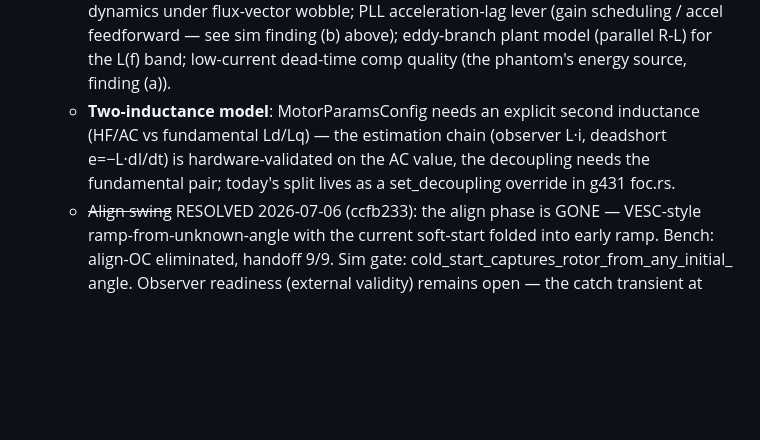
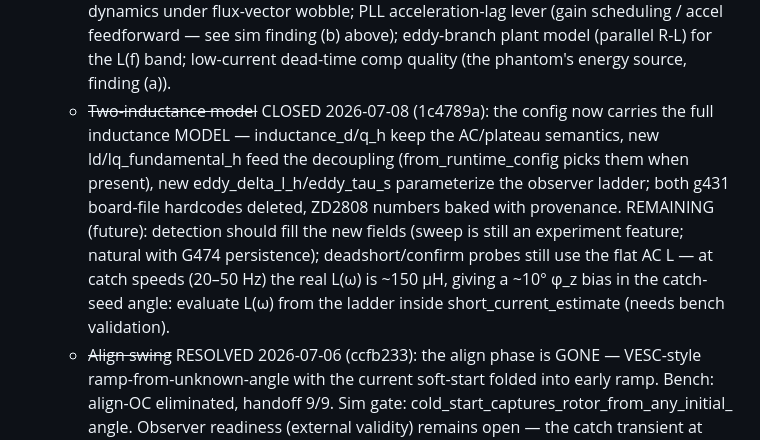
Before and after one commit to okhsunrog/oxifoc, a Markdown page: docs/TODO.md, the part around the change. Rendered like a GitHub page; blank space fills up the shorter version.

Commit message:
docs: TODO — two-inductance model closed, probes-L(omega) follow-up

```diff
--- a/docs/TODO.md
+++ b/docs/TODO.md
@@ -675,11 +675,18 @@ Phase A (cold-start align→ramp→handoff, current-scheduled ceiling) + Phase B
     sim finding (b) above); eddy-branch plant model (parallel R-L) for
     the L(f) band; low-current dead-time comp quality (the phantom's
     energy source, finding (a)).
-  - **Two-inductance model**: MotorParamsConfig needs an explicit
-    second inductance (HF/AC vs fundamental Ld/Lq) — the estimation
-    chain (observer L·i, deadshort e=−L·dI/dt) is hardware-validated
-    on the AC value, the decoupling needs the fundamental pair;
-    today's split lives as a set_decoupling override in g431 foc.rs.
+  - ~~Two-inductance model~~ CLOSED 2026-07-08 (1c4789a): the config
+    now carries the full inductance MODEL — inductance_d/q_h keep the
+    AC/plateau semantics, new ld/lq_fundamental_h feed the decoupling
+    (from_runtime_config picks them when present), new
+    eddy_delta_l_h/eddy_tau_s parameterize the observer ladder; both
+    g431 board-file hardcodes deleted, ZD2808 numbers baked with
+    provenance. REMAINING (future): detection should fill the new
+    fields (sweep is still an experiment feature; natural with G474
+    persistence); deadshort/confirm probes still use the flat AC L —
+    at catch speeds (20–50 Hz) the real L(ω) is ~150 µH, giving a
+    ~10° φ_z bias in the catch-seed angle: evaluate L(ω) from the
+    ladder inside short_current_estimate (needs bench validation).
   - ~~Align swing~~ RESOLVED 2026-07-06 (ccfb233): the align phase is
     GONE — VESC-style ramp-from-unknown-angle with the current
     soft-start folded into early ramp. Bench: align-OC eliminated,
```
